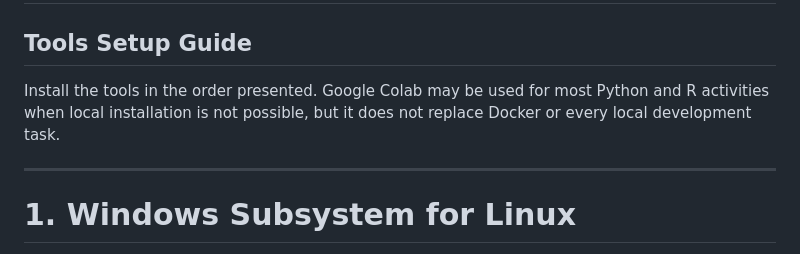
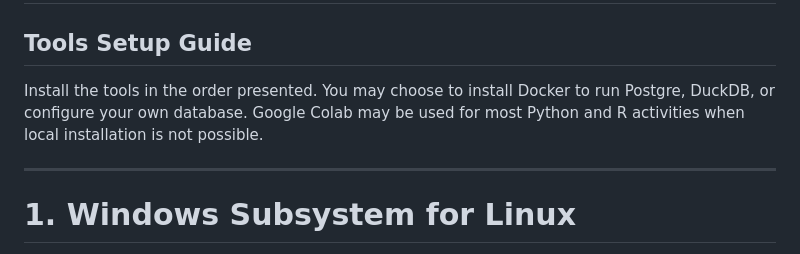
Before and after one commit to imjbmkz/analytics-solutions-bootcamp, a Markdown page: README.md, the part around the change. Drawn GitHub-style.

Commit message:
Adjusted README.md first paragraph

```diff
--- a/README.md
+++ b/README.md
@@ -2,7 +2,7 @@
 
 ## Tools Setup Guide
 
-Install the tools in the order presented. Google Colab may be used for most Python and R activities when local installation is not possible, but it does not replace Docker or every local development task.
+Install the tools in the order presented. You may choose to install Docker to run Postgre, DuckDB, or configure your own database. Google Colab may be used for most Python and R activities when local installation is not possible.
 
 ---
 
```
